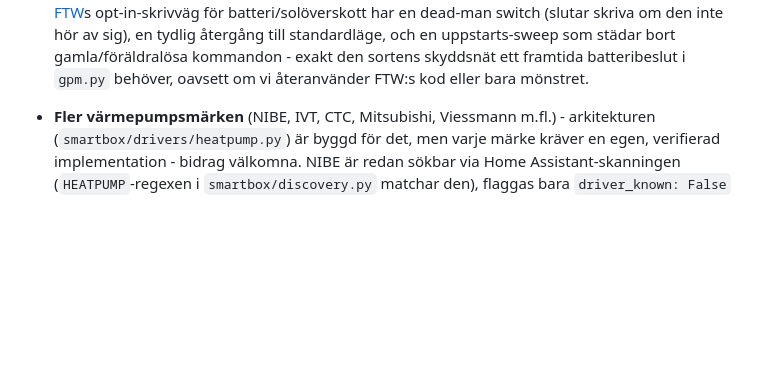
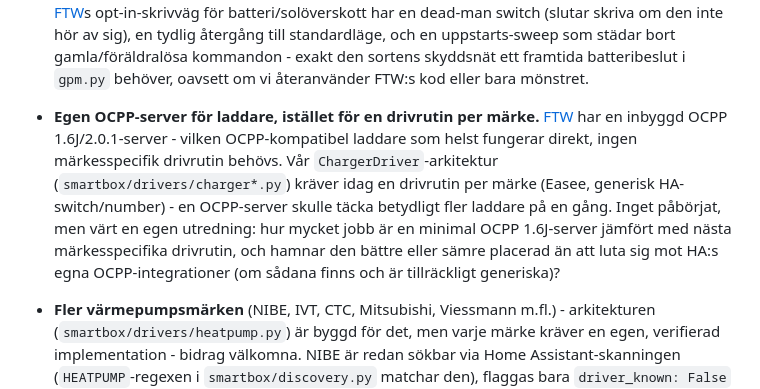
Before and after one commit to murre87/energywizard, a Markdown page: ROADMAP.md, the part around the change. GitHub-like rendering; blank space fills up the shorter version.

Commit message:
ROADMAP: notera FTW:s inbyggda OCPP-server som bredare laddarstöd
En OCPP 1.6J/2.0.1-server skulle täcka alla OCPP-laddare utan en
märkesspecifik drivrutin per laddare - värt en egen utredning innan nästa
charger-drivrutin skrivs för hand.

Co-Authored-By: Claude Sonnet 5 <noreply@anthropic.com>

```diff
--- a/ROADMAP.md
+++ b/ROADMAP.md
@@ -22,6 +22,17 @@ tydligt vad som redan är beslutat och vad som väntar på mer underlag.
   en uppstarts-sweep som städar bort gamla/föräldralösa kommandon - exakt den
   sortens skyddsnät ett framtida batteribeslut i `gpm.py` behöver, oavsett om
   vi återanvänder FTW:s kod eller bara mönstret.
+
+- **Egen OCPP-server för laddare, istället för en drivrutin per märke.**
+  [FTW](https://github.com/srcfl/ftw) har en inbyggd OCPP 1.6J/2.0.1-server -
+  vilken OCPP-kompatibel laddare som helst fungerar direkt, ingen
+  märkesspecifik drivrutin behövs. Vår `ChargerDriver`-arkitektur
+  (`smartbox/drivers/charger*.py`) kräver idag en drivrutin per märke (Easee,
+  generisk HA-switch/number) - en OCPP-server skulle täcka betydligt fler
+  laddare på en gång. Inget påbörjat, men värt en egen utredning: hur mycket
+  jobb är en minimal OCPP 1.6J-server jämfört med nästa märkesspecifika
+  drivrutin, och hamnar den bättre eller sämre placerad än att luta sig mot
+  HA:s egna OCPP-integrationer (om sådana finns och är tillräckligt generiska)?
 
 - **Fler värmepumpsmärken** (NIBE, IVT, CTC, Mitsubishi, Viessmann m.fl.) -
   arkitekturen (`smartbox/drivers/heatpump.py`) är byggd för det, men varje
```
